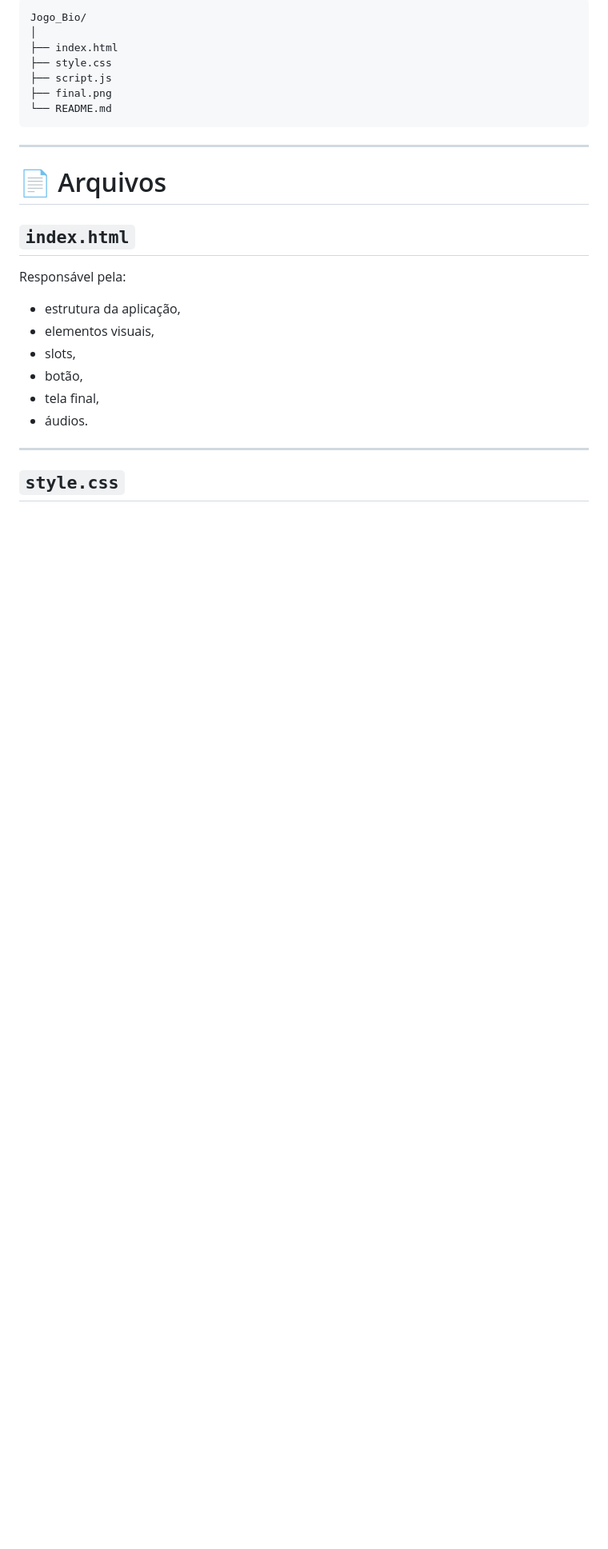
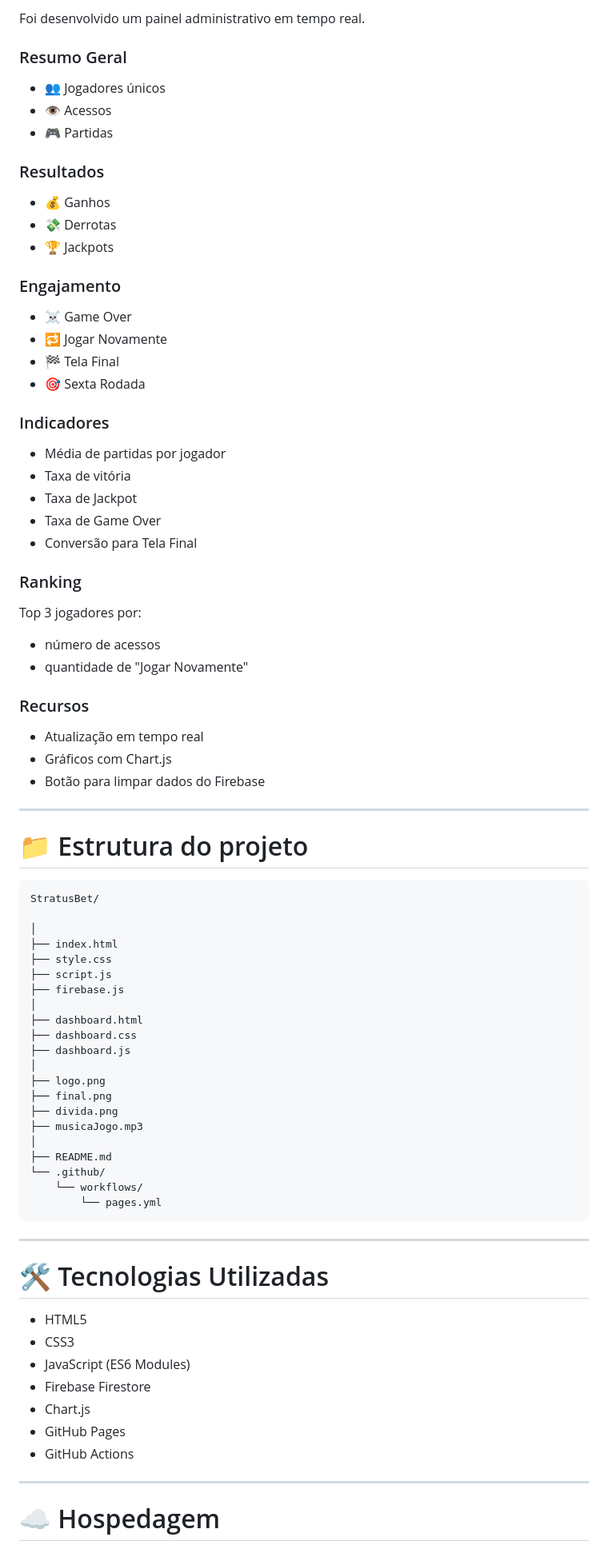
Before and after one commit to junnyorbraga/StratusBet, a Markdown page: README.md, the part around one of its changes. Shown at 80% size. Rendered like a GitHub page; blank space fills up the shorter version.

````diff
--- a/README.md
+++ b/README.md
@@ -52,29 +69,87 @@ O projeto simula técnicas psicológicas utilizadas em jogos de azar:
 
-```text
-Jogo_Bio/
+Foi desenvolvido um painel administrativo em tempo real.
+
+### Resumo Geral
+
+- 👥 Jogadores únicos
+- 👁️ Acessos
+- 🎮 Partidas
+
+### Resultados
+
+- 💰 Ganhos
+- 💸 Derrotas
+- 🏆 Jackpots
+
+### Engajamento
+
+- ☠️ Game Over
+- 🔁 Jogar Novamente
+- 🏁 Tela Final
+- 🎯 Sexta Rodada
+
+### Indicadores
+
+- Média de partidas por jogador
+- Taxa de vitória
+- Taxa de Jackpot
+- Taxa de Game Over
+- Conversão para Tela Final
+
+### Ranking
+
+Top 3 jogadores por:
+
+- número de acessos
+- quantidade de "Jogar Novamente"
+
+### Recursos
+
+- Atualização em tempo real
+- Gráficos com Chart.js
+- Botão para limpar dados do Firebase
+
+---
+
+# 📁 Estrutura do projeto
+
+```
+StratusBet/
+
 │
 ├── index.html
 ├── style.css
 ├── script.js
+├── firebase.js
+│
+├── dashboard.html
+├── dashboard.css
+├── dashboard.js
+│
+├── logo.png
 ├── final.png
-└── README.md
+├── divida.png
+├── musicaJogo.mp3
+│
+├── README.md
+└── .github/
+    └── workflows/
+        └── pages.yml
 ```
 
 ---
 
-# 📄 Arquivos
+# 🛠 Tecnologias Utilizadas
 
-## `index.html`
-
-Responsável pela:
-- estrutura da aplicação,
-- elementos visuais,
-- slots,
-- botão,
-- tela final,
-- áudios.
+- HTML5
+- CSS3
+- JavaScript (ES6 Modules)
+- Firebase Firestore
+- Chart.js
+- GitHub Pages
+- GitHub Actions
 
 ---
 
-## `style.css`
+# ☁️ Hospedagem
 
````
Also changed, not shown: other parts of README.md (+161 -156 lines).
